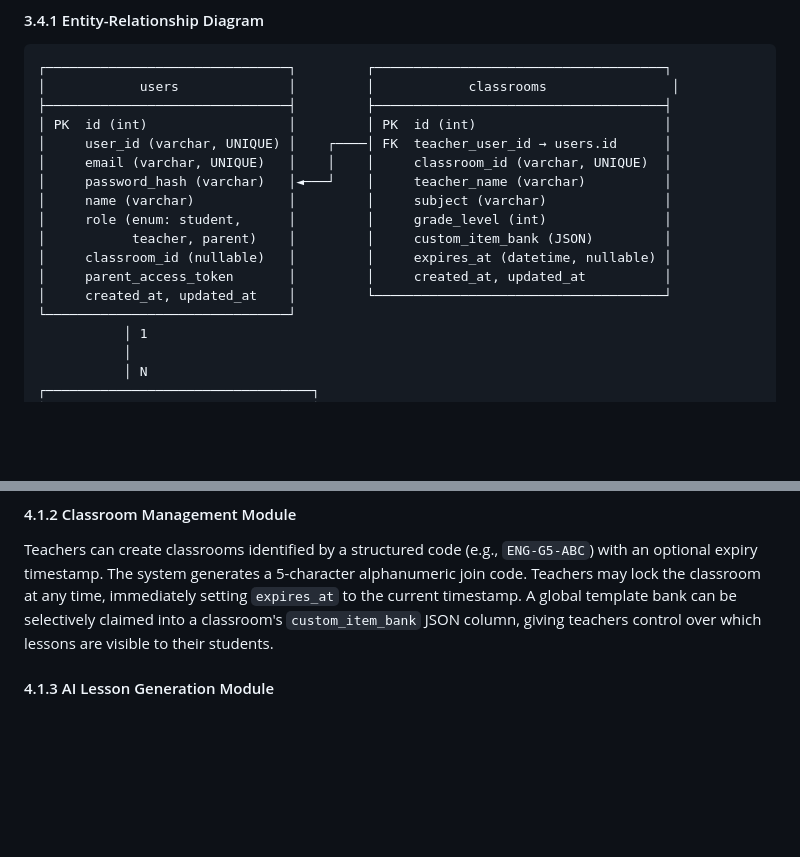
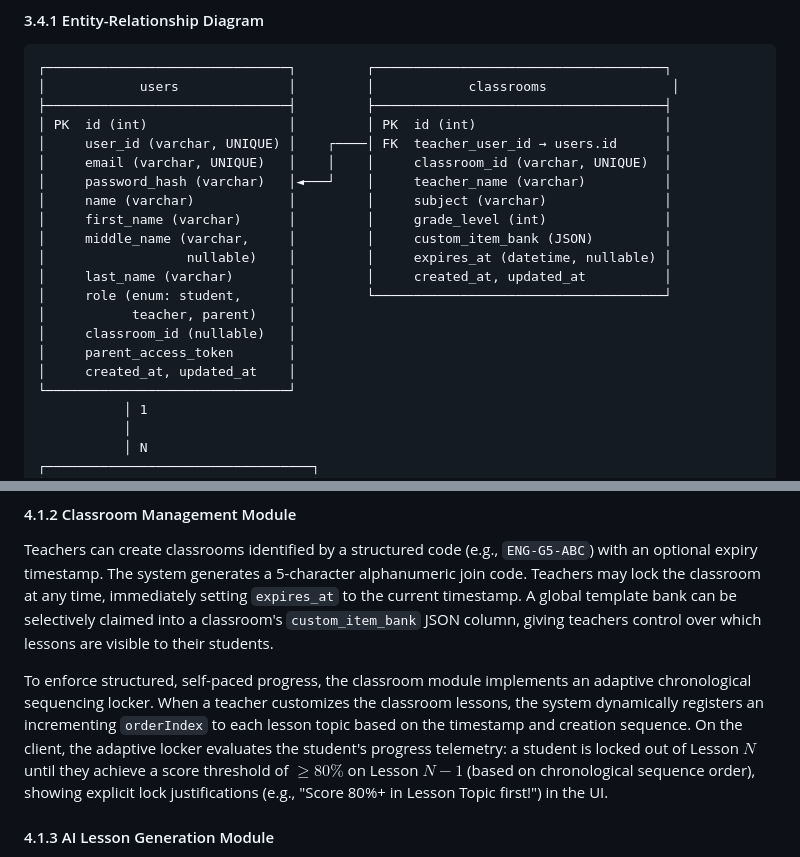
Before and after one commit to Jinbilog0v0/GURO, a Markdown page: docs/chapters-3-5.md, 2 parts joined by grey strips. GitHub-like rendering; blank space fills up the shorter version.

Commit message:
docs: update chapters 3-5 with split names and chronological sequencer details

```diff
--- a/docs/chapters-3-5.md
+++ b/docs/chapters-3-5.md
@@ -158,11 +158,15 @@ Mobile Client                          Laravel API
 │     email (varchar, UNIQUE)   │    │    │     classroom_id (varchar, UNIQUE)  │
 │     password_hash (varchar)   │◄───┘    │     teacher_name (varchar)          │
 │     name (varchar)            │         │     subject (varchar)               │
-│     role (enum: student,      │         │     grade_level (int)               │
-│           teacher, parent)    │         │     custom_item_bank (JSON)         │
-│     classroom_id (nullable)   │         │     expires_at (datetime, nullable) │
-│     parent_access_token       │         │     created_at, updated_at          │
-│     created_at, updated_at    │         └─────────────────────────────────────┘
+│     first_name (varchar)      │         │     grade_level (int)               │
+│     middle_name (varchar,     │         │     custom_item_bank (JSON)         │
+│                  nullable)    │         │     expires_at (datetime, nullable) │
+│     last_name (varchar)       │         │     created_at, updated_at          │
+│     role (enum: student,      │         └─────────────────────────────────────┘
+│           teacher, parent)    │
+│     classroom_id (nullable)   │
+│     parent_access_token       │
+│     created_at, updated_at    │
 └───────────────────────────────┘
            │ 1
            │
@@ -464,6 +468,8 @@ The authentication module supports four flows: standard registration, login with
 
 Teachers can create classrooms identified by a structured code (e.g., `ENG-G5-ABC`) with an optional expiry timestamp. The system generates a 5-character alphanumeric join code. Teachers may lock the classroom at any time, immediately setting `expires_at` to the current timestamp. A global template bank can be selectively claimed into a classroom's `custom_item_bank` JSON column, giving teachers control over which lessons are visible to their students.
 
+To enforce structured, self-paced progress, the classroom module implements an adaptive chronological sequencing locker. When a teacher customizes the classroom lessons, the system dynamically registers an incrementing `orderIndex` to each lesson topic based on the timestamp and creation sequence. On the client, the adaptive locker evaluates the student's progress telemetry: a student is locked out of Lesson $N$ until they achieve a score threshold of $\ge 80\%$ on Lesson $N-1$ (based on chronological sequence order), showing explicit lock justifications (e.g., "Score 80%+ in Lesson Topic first!") in the UI.
+
 #### 4.1.3 AI Lesson Generation Module
 
 The AI generation pipeline accepts a subject, grade level, topic name, optional lesson text, and optional PDF (base64-encoded). The `GeminiService` constructs a structured prompt and calls the Google Gemini 2.5 Flash API (`generativelanguage.googleapis.com/v1beta/models/gemini-2.5-flash:generateContent`) with a JSON output schema enforcing:
```
